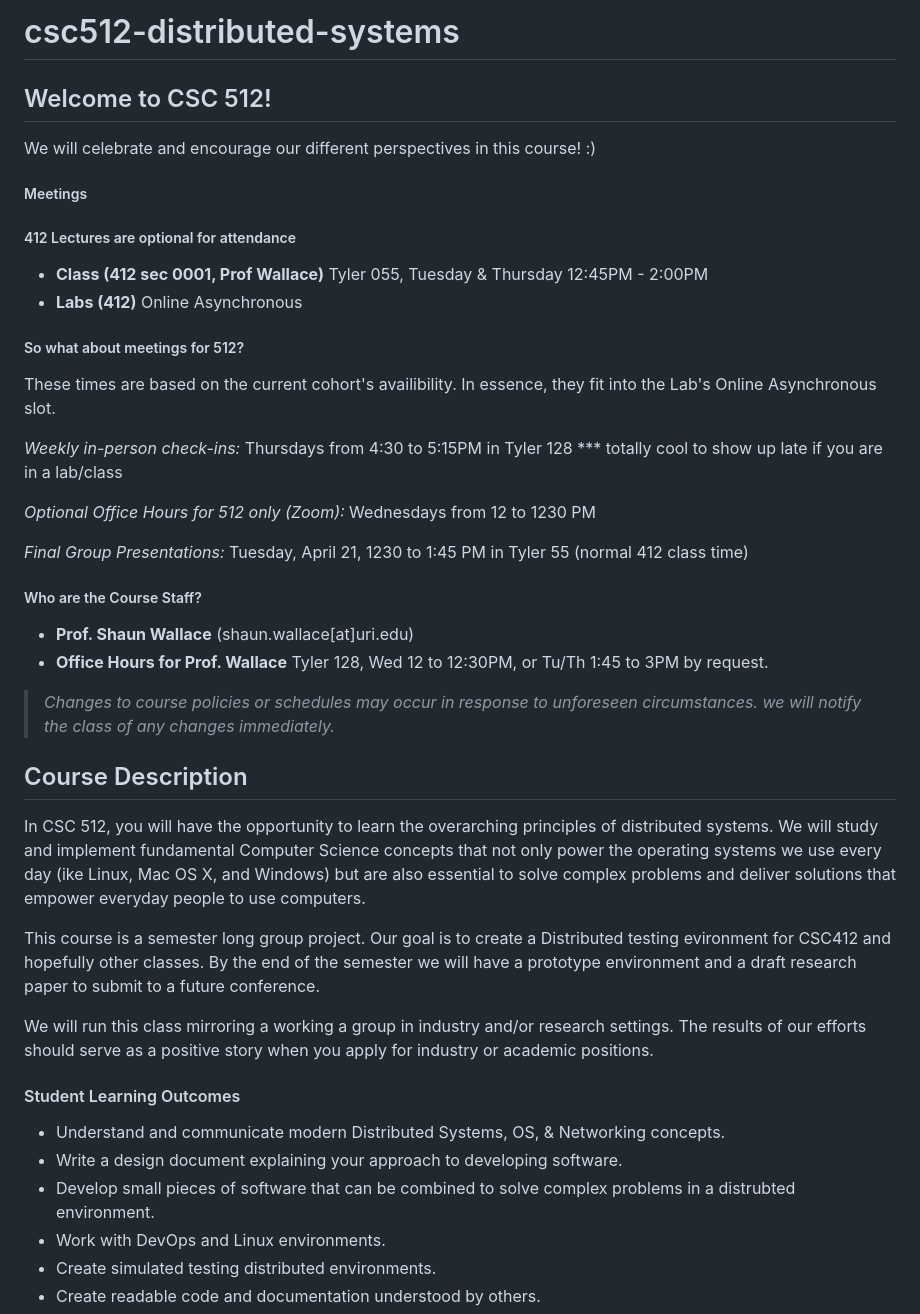
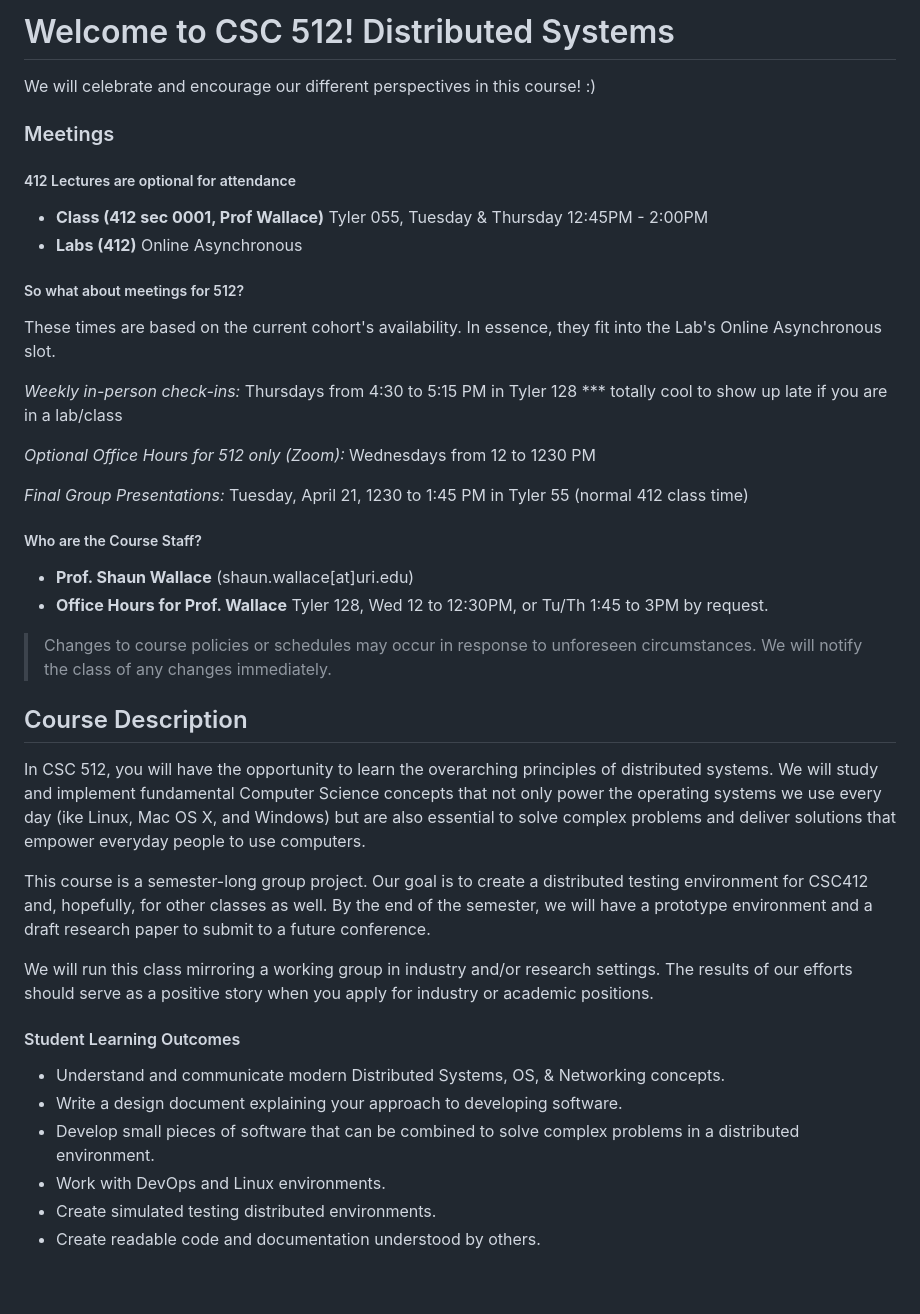
Before and after one commit to uri-hax/csc512-distributed-systems, a Markdown page: README.md, the part around one of its changes. GitHub-like rendering; blank space fills up the shorter version.

Commit message:
Fix typos and enhance clarity in README
Corrected typos and improved clarity in the README.

```diff
--- a/README.md
+++ b/README.md
@@ -1,9 +1,8 @@
-# csc512-distributed-systems
+# Welcome to CSC 512! Distributed Systems
 
-## Welcome to CSC 512!
 We will celebrate and encourage our different perspectives in this course! :)
 
-##### Meetings
+### Meetings
 
 ##### 412 Lectures are optional for attendance
 * **Class (412 sec 0001, Prof Wallace)**  Tyler 055, Tuesday & Thursday 12:45PM - 2:00PM
@@ -11,10 +10,10 @@ We will celebrate and encourage our different perspectives in this course! :)
 
 ##### So what about meetings for 512?
 
-These times are based on the current cohort's availibility. In essence, they fit into the Lab's Online Asynchronous slot.
+These times are based on the current cohort's availability. In essence, they fit into the Lab's Online Asynchronous slot.
 
 *Weekly in-person check-ins:*
-Thursdays from 4:30 to 5:15PM in Tyler 128
+Thursdays from 4:30 to 5:15 PM in Tyler 128
 *** totally cool to show up late if you are in a lab/class
 
 *Optional Office Hours for 512 only (Zoom):*
@@ -29,20 +28,20 @@ Tuesday, April 21, 1230 to 1:45 PM in Tyler 55 (normal 412 class time)
 * **Prof. Shaun Wallace** (shaun.wallace[at]uri.edu)
 * **Office Hours for Prof. Wallace** Tyler 128, Wed 12 to 12:30PM, or Tu/Th 1:45 to 3PM by request.
 
-> <i>Changes to course policies or schedules may occur in response to unforeseen circumstances. we will notify the class of any changes immediately.</i>
+> Changes to course policies or schedules may occur in response to unforeseen circumstances. We will notify the class of any changes immediately.
 
 ## Course Description
 In CSC 512, you will have the opportunity to learn the overarching principles of distributed systems. We will study and implement fundamental Computer Science concepts that not only power the operating systems we use every day (ike Linux, Mac OS X, and Windows) but are also essential to solve complex problems and deliver solutions that empower everyday people to use computers.
 
-This course is a semester long group project. Our goal is to create a Distributed testing evironment for CSC412 and hopefully other classes. By the end of the semester we will have a prototype environment and a draft research paper to submit to a future conference.
+This course is a semester-long group project. Our goal is to create a distributed testing environment for CSC412 and, hopefully, for other classes as well. By the end of the semester, we will have a prototype environment and a draft research paper to submit to a future conference.
 
-We will run this class mirroring a working a group in industry and/or research settings. The results of our efforts should serve as a positive story when you apply for industry or academic positions.
+We will run this class mirroring a working group in industry and/or research settings. The results of our efforts should serve as a positive story when you apply for industry or academic positions.
 
 
 #### Student Learning Outcomes
 * Understand and communicate modern Distributed Systems, OS, & Networking concepts.
 * Write a design document explaining your approach to developing software.
-* Develop small pieces of software that can be combined to solve complex problems in a distrubted environment.
+* Develop small pieces of software that can be combined to solve complex problems in a distributed environment.
 * Work with DevOps and Linux environments.
 * Create simulated testing distributed environments.
 * Create readable code and documentation understood by others.
```
Also changed, not shown: other parts of README.md (+6 -7 lines).
